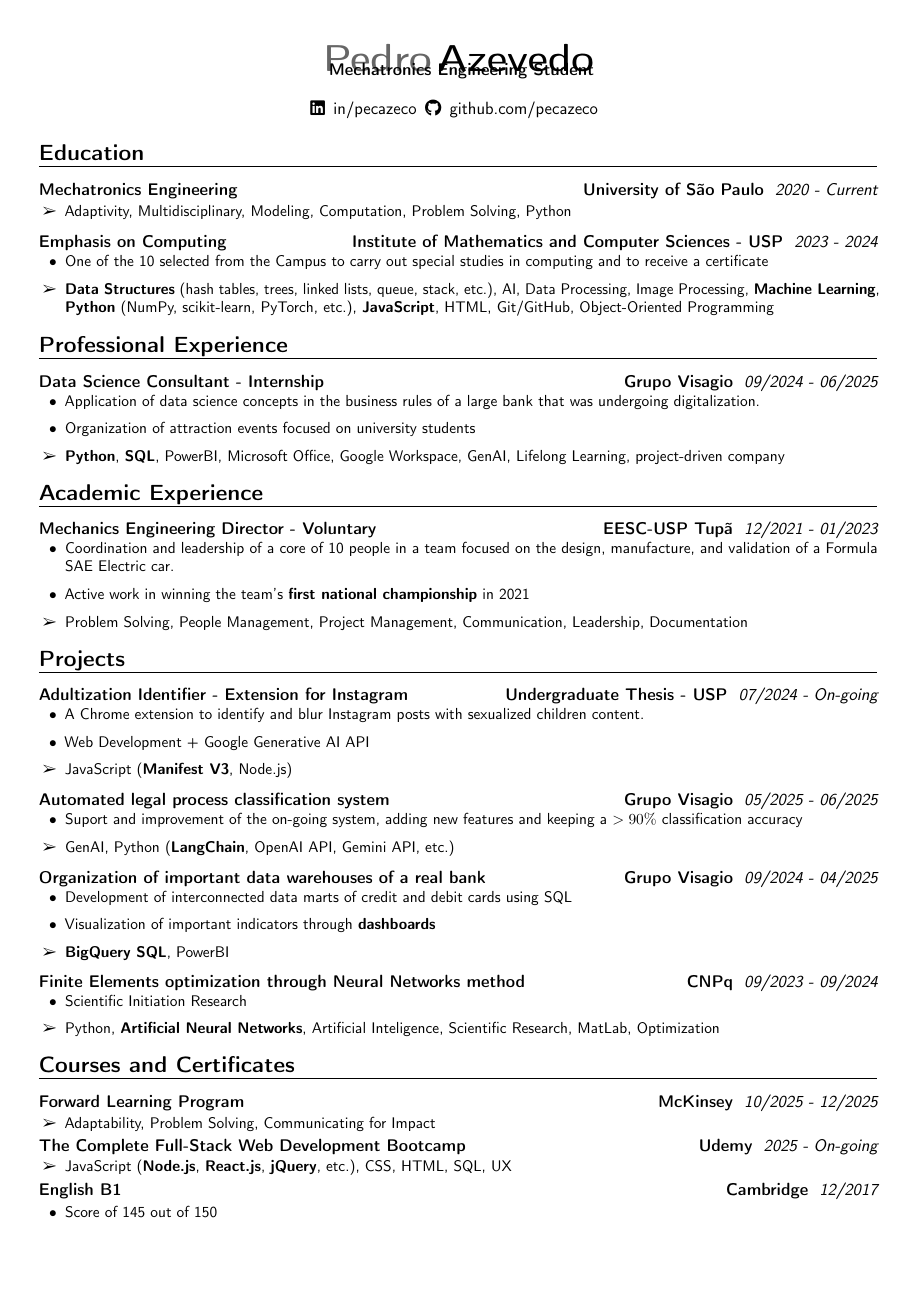
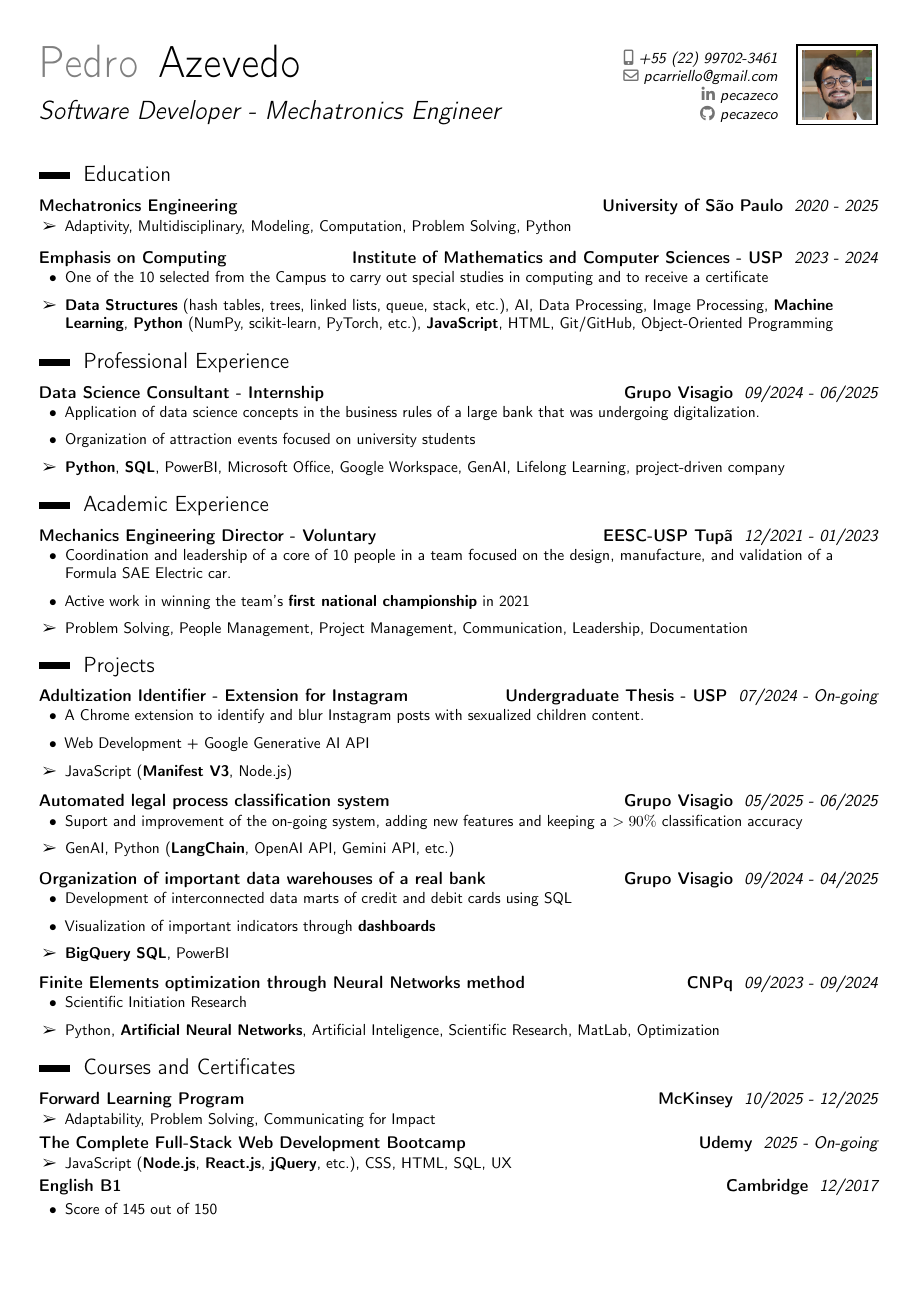
Before and after one commit to pecazeco/my_resumes, a LaTeX CV (resume.tex): the whole page. Compiled offline with pdfLaTeX.

Commit message:
change formatation

```diff
--- a/resume.tex
+++ b/resume.tex
@@ -1,6 +1,8 @@
 \documentclass[11pt,a4paper,sans]{moderncv}
-\moderncvstyle{banking}
+\moderncvstyle{classic}
 \moderncvcolor{black}
+% Zera a largura da coluna de datas lateral, permitindo que o texto use a largura total
+\setlength{\hintscolumnwidth}{20pt}
 \nopagenumbers{}
 \usepackage{ragged2e}
 \usepackage[scale=0.915]{geometry}
@@ -10,7 +12,25 @@
 \usepackage[utf8]{inputenc}
 \usepackage{amssymb}
 \usepackage{pifont}
+\usepackage[T1]{fontenc}
+
 \name{Pedro}{Azevedo}
+\name{
+    \fontsize{30}{33}\selectfont\mdseries Pedro
+    }{
+    \fontsize{30}{33}\selectfont\mdseries Azevedo %\vspace{-3mm}
+}
+\title{Software Developer - Mechatronics Engineer}
+% \born{15 September, 2001}
+% \address{street and number}{postcode city}{country}
+\phone[mobile]{+55~(22)~99702-3461}
+\email{pcarriello@gmail.com}
+\social[linkedin]{pecazeco}
+\social[github]{pecazeco}
+
+\photo[45pt][1pt]{foto}
+% \homepage{www.johndoe.com}
+
 \newcommand*{\customcventry}[7][.13em]{
 \begin{tabular}{@{}l}
 {\bfseries #4} \
@@ -27,23 +47,14 @@
 \small#7%
 \end{minipage}}\fi%
 \par\addvspace{#1}}
+
 \begin{document}
 \makecvtitle
-\vspace*{-16mm}
-\begin{center}
-    \textbf{ Mechatronics Engineering Student }
-\end{center}
-\begin{center}
-\begin{tabular}{ c c c }
-% \faMobile\enspace (22) 99702-3461 \enspace  & \faHome\enspace pcarriello@gmail.com \\
-\faLinkedin\enspace \href{https://www.linkedin.com/in/pecazeco/}{in/pecazeco} & \enspace
-\faGithub\enspace \href{https://github.com/pecazeco}{github.com/pecazeco} & \enspace
-\end{tabular}
-\end{center}
+\vspace*{-5mm}
 
 \section{Education}
 
-\customcventry{2020 - Current}{}{Mechatronics Engineering}{University of São Paulo}{}{
+\customcventry{2020 - 2025}{}{Mechatronics Engineering}{University of São Paulo}{}{
 {\begin{itemize}[leftmargin=0.6cm, label={\textbullet}]
     %\item Ser estudante de engenharia mecatrônica é cursar matérias de mecânica, computação, elétrica e eletrônica, o que me confere um grande caráter multidisciplinar.
     \item[\ding{226}] Adaptivity, Multidisciplinary, Modeling, Computation,  Problem Solving, Python
```
Also changed, not shown: foto.JPG (added), foto1.JPG (added), resume.pdf, resume_PedroAzevedo.pdf (added).
